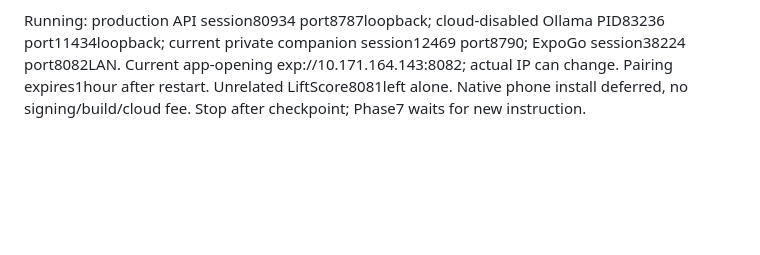
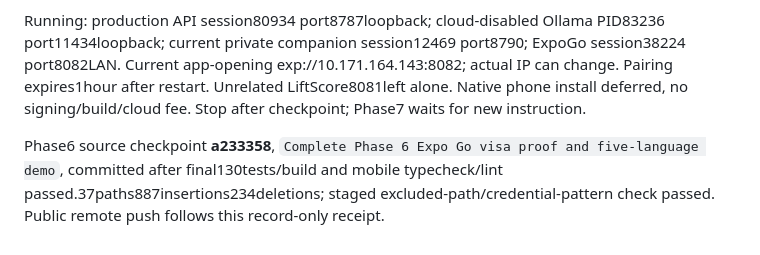
Before and after one commit to SaiKarawalla/document-review-hackathon, a Markdown page: docs/PROGRESS.md, the part around the change. Drawn GitHub-style; blank space fills up the shorter version.

Commit message:
Record Phase 6 verification and source checkpoint

```diff
--- a/docs/PROGRESS.md
+++ b/docs/PROGRESS.md
@@ -129,3 +129,5 @@ All5 locale header/control captures, real model capture, filled reference pages1
 A temporary test pairing appeared in a diagnostic excerpt; its companion was stopped/restarted immediately to revoke it. New pairing secret remains only ignored local artifacts and private generated test files; none committed. Never display generated Swift around pairing literals. No public pairing page/screenshots or raw original attachments committed.
 
 Running: production API session80934 port8787loopback; cloud-disabled Ollama PID83236 port11434loopback; current private companion session12469 port8790; ExpoGo session38224 port8082LAN. Current app-opening exp://10.171.164.143:8082; actual IP can change. Pairing expires1hour after restart. Unrelated LiftScore8081left alone. Native phone install deferred, no signing/build/cloud fee. Stop after checkpoint; Phase7 waits for new instruction.
+
+Phase6 source checkpoint **a233358**, `Complete Phase 6 Expo Go visa proof and five-language demo`, committed after final130tests/build and mobile typecheck/lint passed.37paths887insertions234deletions; staged excluded-path/credential-pattern check passed. Public remote push follows this record-only receipt.
```
